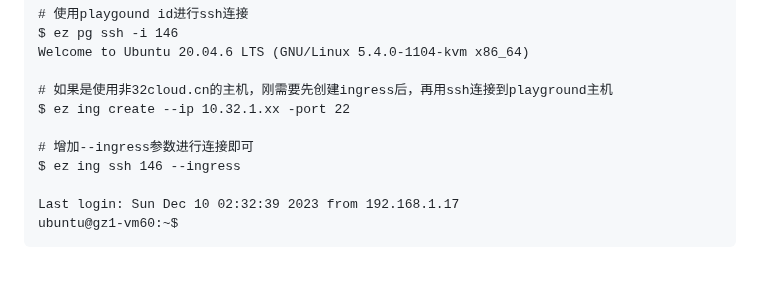
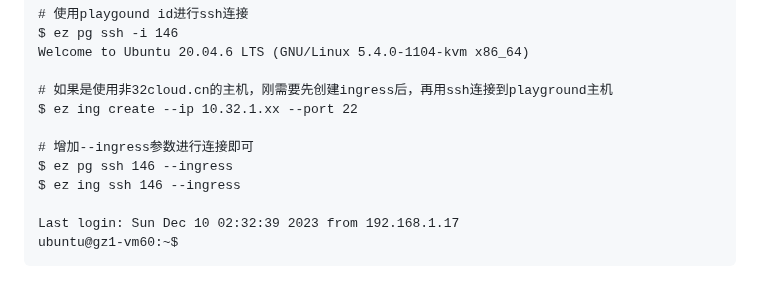
Before and after one commit to yaabook/ckad-tutorial, a Markdown page: k3d-setup.md, the part around the change. GitHub-like rendering.

Commit message:
update_manual_for_k3d-setup

```diff
--- a/k3d-setup.md
+++ b/k3d-setup.md
@@ -39,9 +39,10 @@ $ ez pg ssh -i 146
 Welcome to Ubuntu 20.04.6 LTS (GNU/Linux 5.4.0-1104-kvm x86_64)
 
 # 如果是使用非32cloud.cn的主机，刚需要先创建ingress后，再用ssh连接到playground主机
-$ ez ing create --ip 10.32.1.xx -port 22
+$ ez ing create --ip 10.32.1.xx --port 22
 
 # 增加--ingress参数进行连接即可
+$ ez pg ssh 146 --ingress
 $ ez ing ssh 146 --ingress
 
 Last login: Sun Dec 10 02:32:39 2023 from 192.168.1.17
```
